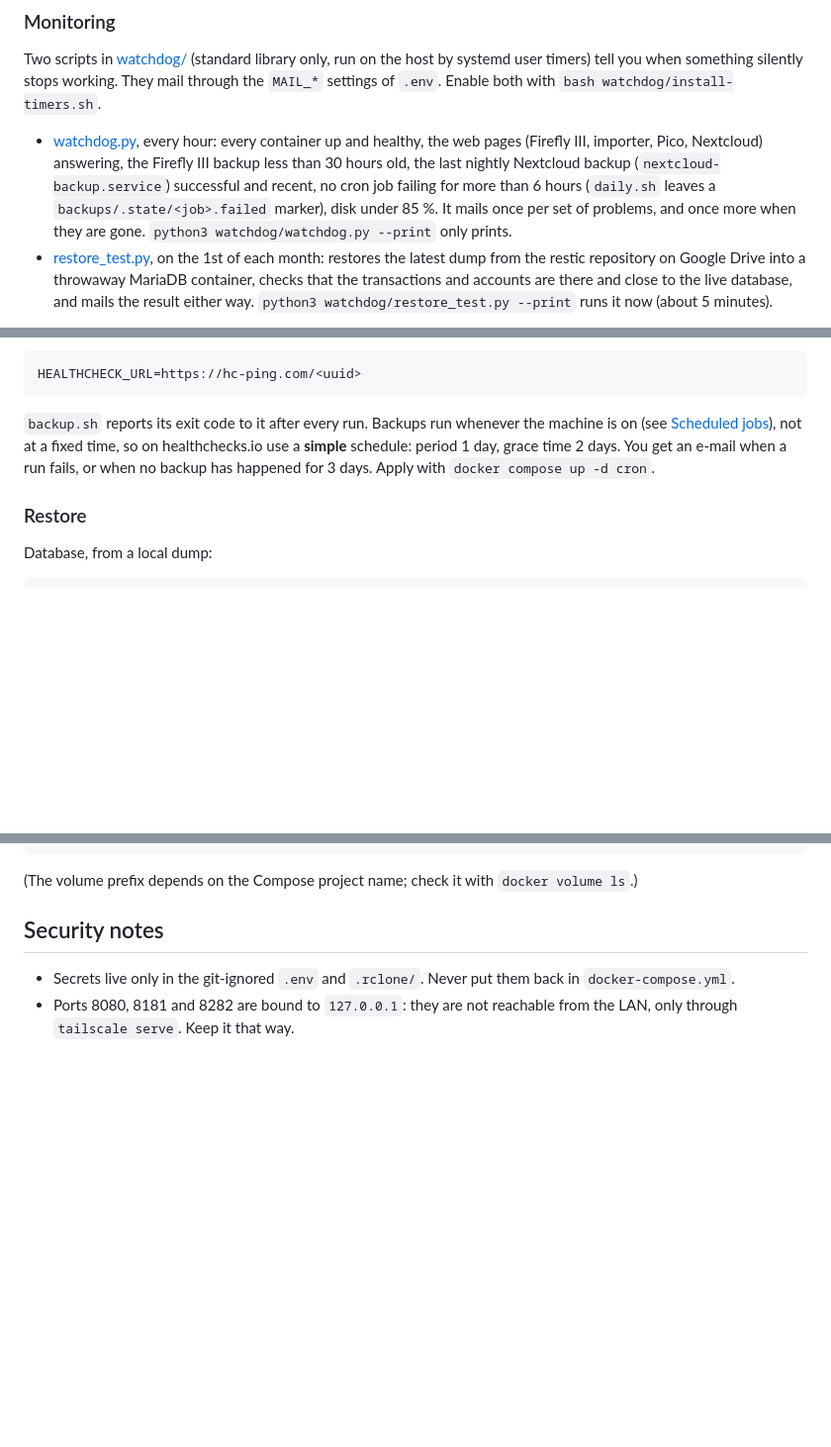
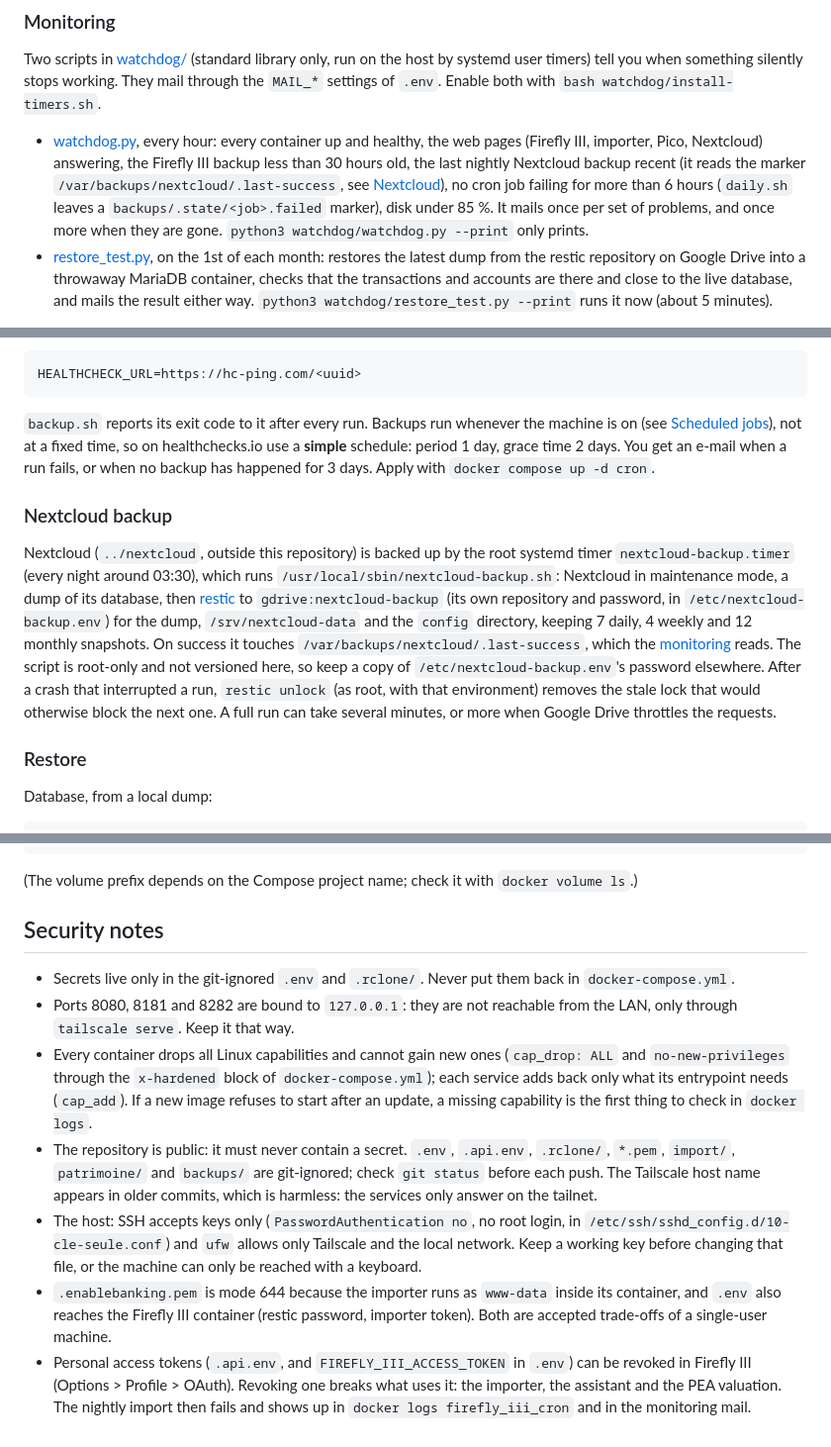
Before and after one commit to mart-jdlm/firefly-iii, a Markdown page: README.md, 3 parts joined by grey strips. Shown at 99% size. Rendered like a GitHub page; blank space fills up the shorter version.

Commit message:
README: document the Nextcloud backup, container hardening and host access

```diff
--- a/README.md
+++ b/README.md
@@ -92,7 +92,7 @@ MariaDB has `MARIADB_AUTO_UPGRADE=1`, so its system tables are upgraded when its
 
 Two scripts in [watchdog/](watchdog/) (standard library only, run on the host by systemd user timers) tell you when something silently stops working. They mail through the `MAIL_*` settings of `.env`. Enable both with `bash watchdog/install-timers.sh`.
 
-- [watchdog.py](watchdog/watchdog.py), every hour: every container up and healthy, the web pages (Firefly III, importer, Pico, Nextcloud) answering, the Firefly III backup less than 30 hours old, the last nightly Nextcloud backup (`nextcloud-backup.service`) successful and recent, no cron job failing for more than 6 hours (`daily.sh` leaves a `backups/.state/<job>.failed` marker), disk under 85 %. It mails once per set of problems, and once more when they are gone. `python3 watchdog/watchdog.py --print` only prints.
+- [watchdog.py](watchdog/watchdog.py), every hour: every container up and healthy, the web pages (Firefly III, importer, Pico, Nextcloud) answering, the Firefly III backup less than 30 hours old, the last nightly Nextcloud backup recent (it reads the marker `/var/backups/nextcloud/.last-success`, see [Nextcloud](#nextcloud-backup)), no cron job failing for more than 6 hours (`daily.sh` leaves a `backups/.state/<job>.failed` marker), disk under 85 %. It mails once per set of problems, and once more when they are gone. `python3 watchdog/watchdog.py --print` only prints.
 - [restore_test.py](watchdog/restore_test.py), on the 1st of each month: restores the latest dump from the restic repository on Google Drive into a throwaway MariaDB container, checks that the transactions and accounts are there and close to the live database, and mails the result either way. `python3 watchdog/restore_test.py --print` runs it now (about 5 minutes).
 
 It cannot warn you when the machine itself is off or offline: nothing runs then. Add an external ping (for example healthchecks.io, through `HEALTHCHECK_URL` and `IMPORT_HEALTHCHECK_URL` in `.env`) if you want that.
@@ -252,6 +252,10 @@ HEALTHCHECK_URL=https://hc-ping.com/<uuid>
 
 `backup.sh` reports its exit code to it after every run. Backups run whenever the machine is on (see [Scheduled jobs](#scheduled-jobs)), not at a fixed time, so on healthchecks.io use a **simple** schedule: period 1 day, grace time 2 days. You get an e-mail when a run fails, or when no backup has happened for 3 days. Apply with `docker compose up -d cron`.
 
+### Nextcloud backup
+
+Nextcloud (`../nextcloud`, outside this repository) is backed up by the root systemd timer `nextcloud-backup.timer` (every night around 03:30), which runs `/usr/local/sbin/nextcloud-backup.sh`: Nextcloud in maintenance mode, a dump of its database, then [restic](https://restic.net/) to `gdrive:nextcloud-backup` (its own repository and password, in `/etc/nextcloud-backup.env`) for the dump, `/srv/nextcloud-data` and the `config` directory, keeping 7 daily, 4 weekly and 12 monthly snapshots. On success it touches `/var/backups/nextcloud/.last-success`, which the [monitoring](#monitoring) reads. The script is root-only and not versioned here, so keep a copy of `/etc/nextcloud-backup.env`'s password elsewhere. After a crash that interrupted a run, `restic unlock` (as root, with that environment) removes the stale lock that would otherwise block the next one. A full run can take several minutes, or more when Google Drive throttles the requests.
+
 ### Restore
 
 Database, from a local dump:
@@ -282,3 +286,8 @@ docker run --rm -v firefly-iii_firefly_upload:/data -v "$PWD/backups":/backup al
 
 - Secrets live only in the git-ignored `.env` and `.rclone/`. Never put them back in `docker-compose.yml`.
 - Ports 8080, 8181 and 8282 are bound to `127.0.0.1`: they are not reachable from the LAN, only through `tailscale serve`. Keep it that way.
+- Every container drops all Linux capabilities and cannot gain new ones (`cap_drop: ALL` and `no-new-privileges` through the `x-hardened` block of `docker-compose.yml`); each service adds back only what its entrypoint needs (`cap_add`). If a new image refuses to start after an update, a missing capability is the first thing to check in `docker logs`.
+- The repository is public: it must never contain a secret. `.env`, `.api.env`, `.rclone/`, `*.pem`, `import/`, `patrimoine/` and `backups/` are git-ignored; check `git status` before each push. The Tailscale host name appears in older commits, which is harmless: the services only answer on the tailnet.
+- The host: SSH accepts keys only (`PasswordAuthentication no`, no root login, in `/etc/ssh/sshd_config.d/10-cle-seule.conf`) and `ufw` allows only Tailscale and the local network. Keep a working key before changing that file, or the machine can only be reached with a keyboard.
+- `.enablebanking.pem` is mode 644 because the importer runs as `www-data` inside its container, and `.env` also reaches the Firefly III container (restic password, importer token). Both are accepted trade-offs of a single-user machine.
+- Personal access tokens (`.api.env`, and `FIREFLY_III_ACCESS_TOKEN` in `.env`) can be revoked in Firefly III (Options > Profile > OAuth). Revoking one breaks what uses it: the importer, the assistant and the PEA valuation. The nightly import then fails and shows up in `docker logs firefly_iii_cron` and in the monitoring mail.
```
